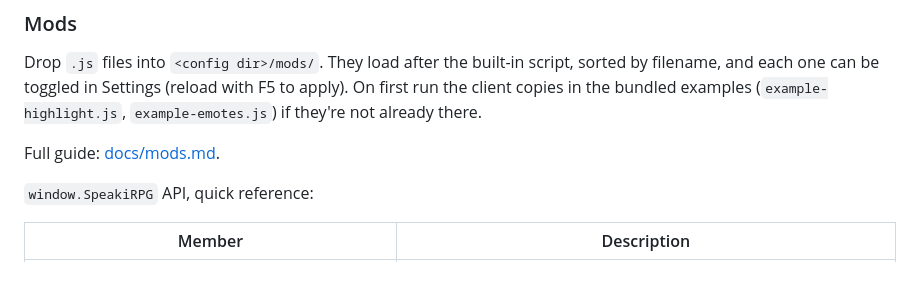
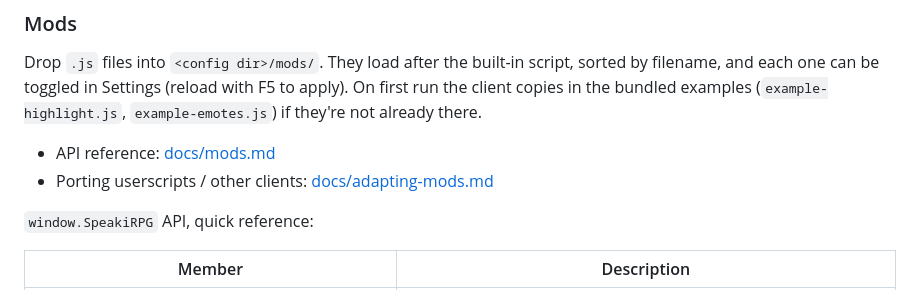
Before and after one commit to IffyChan/SpeakiRPG-tauri, a Markdown page: README.md, the part around the change. Rendered like a GitHub page.

Commit message:
docs: add mod porting guide

```diff
--- a/README.md
+++ b/README.md
@@ -69,7 +69,8 @@ Local SLM setup with Ollama: [English](docs/ollama-translation.en.md) / [Russian
 
 Drop `.js` files into `<config dir>/mods/`. They load after the built-in script, sorted by filename, and each one can be toggled in Settings (reload with F5 to apply). On first run the client copies in the bundled examples (`example-highlight.js`, `example-emotes.js`) if they're not already there.
 
-Full guide: [docs/mods.md](docs/mods.md).
+- API reference: [docs/mods.md](docs/mods.md)
+- Porting userscripts / other clients: [docs/adapting-mods.md](docs/adapting-mods.md)
 
 `window.SpeakiRPG` API, quick reference:
 
```
Also changed, not shown: docs/adapting-mods.md (added, +241 -0 lines), docs/mods.md (+6 -4 lines).
